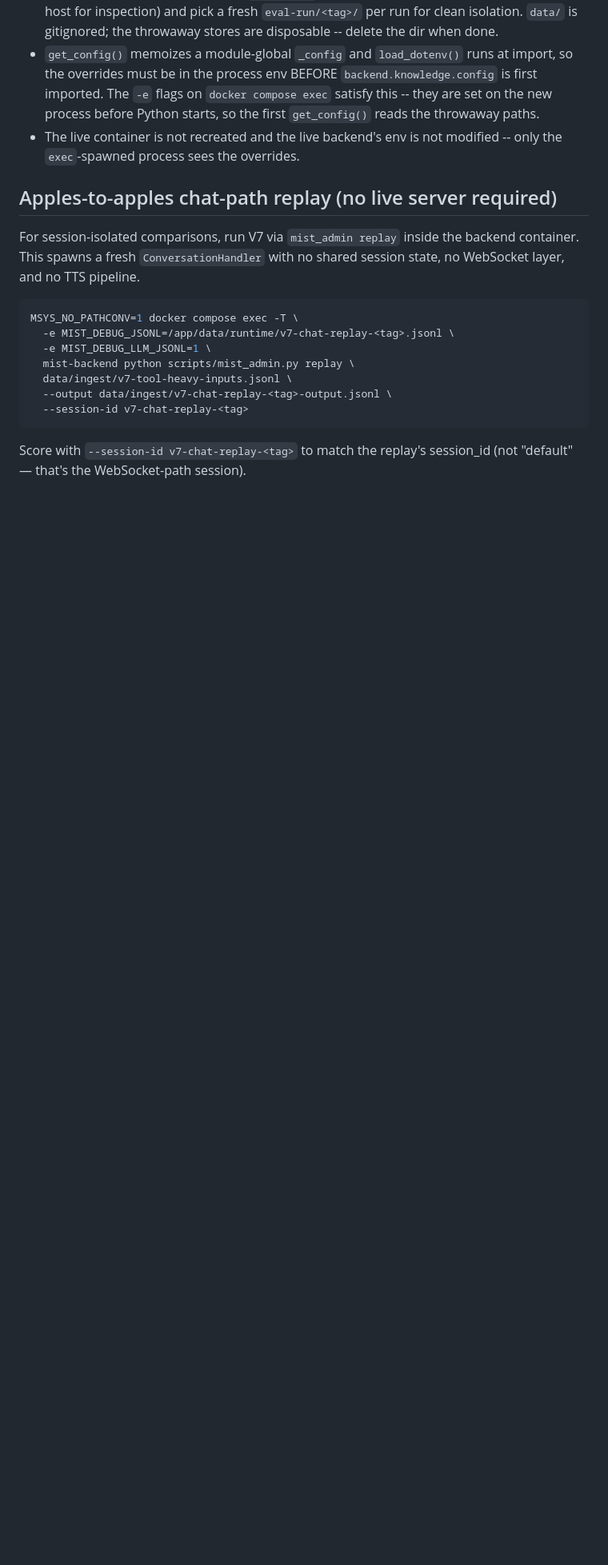
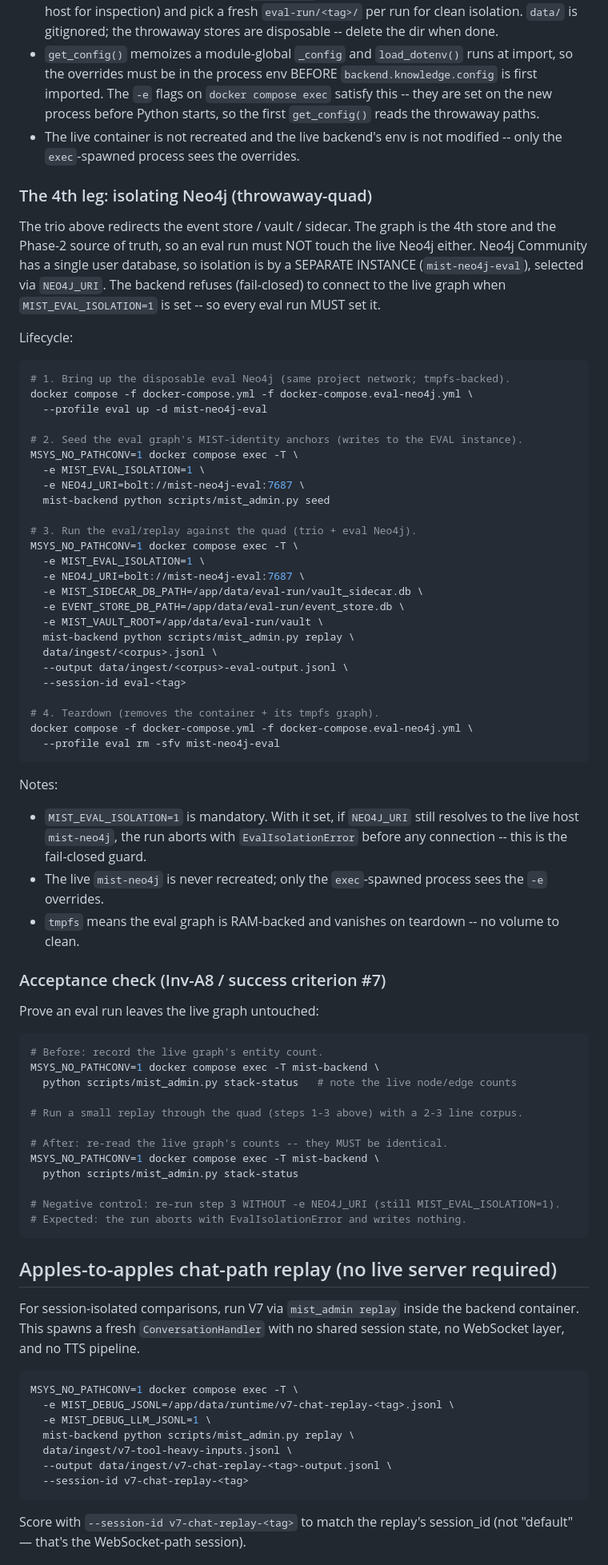
Before and after one commit to gadhiar/mist.ai, a Markdown page: scripts/eval_harness/websocket_gauntlets_runbook.md, the part around the change. Shown at 80% size. Drawn GitHub-style; blank space fills up the shorter version.

Commit message:
docs(eval): runbook throwaway-quad + eval-Neo4j lifecycle + acceptance

````diff
--- a/scripts/eval_harness/websocket_gauntlets_runbook.md
+++ b/scripts/eval_harness/websocket_gauntlets_runbook.md
@@ -224,6 +224,73 @@ Notes:
 - The live container is not recreated and the live backend's env is not
   modified -- only the `exec`-spawned process sees the overrides.
 
+### The 4th leg: isolating Neo4j (throwaway-quad)
+
+The trio above redirects the event store / vault / sidecar. The graph is the
+4th store and the Phase-2 source of truth, so an eval run must NOT touch the
+live Neo4j either. Neo4j Community has a single user database, so isolation is
+by a SEPARATE INSTANCE (`mist-neo4j-eval`), selected via `NEO4J_URI`. The
+backend refuses (fail-closed) to connect to the live graph when
+`MIST_EVAL_ISOLATION=1` is set -- so every eval run MUST set it.
+
+Lifecycle:
+
+```bash
+# 1. Bring up the disposable eval Neo4j (same project network; tmpfs-backed).
+docker compose -f docker-compose.yml -f docker-compose.eval-neo4j.yml \
+  --profile eval up -d mist-neo4j-eval
+
+# 2. Seed the eval graph's MIST-identity anchors (writes to the EVAL instance).
+MSYS_NO_PATHCONV=1 docker compose exec -T \
+  -e MIST_EVAL_ISOLATION=1 \
+  -e NEO4J_URI=bolt://mist-neo4j-eval:7687 \
+  mist-backend python scripts/mist_admin.py seed
+
+# 3. Run the eval/replay against the quad (trio + eval Neo4j).
+MSYS_NO_PATHCONV=1 docker compose exec -T \
+  -e MIST_EVAL_ISOLATION=1 \
+  -e NEO4J_URI=bolt://mist-neo4j-eval:7687 \
+  -e MIST_SIDECAR_DB_PATH=/app/data/eval-run/vault_sidecar.db \
+  -e EVENT_STORE_DB_PATH=/app/data/eval-run/event_store.db \
+  -e MIST_VAULT_ROOT=/app/data/eval-run/vault \
+  mist-backend python scripts/mist_admin.py replay \
+  data/ingest/<corpus>.jsonl \
+  --output data/ingest/<corpus>-eval-output.jsonl \
+  --session-id eval-<tag>
+
+# 4. Teardown (removes the container + its tmpfs graph).
+docker compose -f docker-compose.yml -f docker-compose.eval-neo4j.yml \
+  --profile eval rm -sfv mist-neo4j-eval
+```
+
+Notes:
+- `MIST_EVAL_ISOLATION=1` is mandatory. With it set, if `NEO4J_URI` still
+  resolves to the live host `mist-neo4j`, the run aborts with
+  `EvalIsolationError` before any connection -- this is the fail-closed guard.
+- The live `mist-neo4j` is never recreated; only the `exec`-spawned process
+  sees the `-e` overrides.
+- `tmpfs` means the eval graph is RAM-backed and vanishes on teardown -- no
+  volume to clean.
+
+### Acceptance check (Inv-A8 / success criterion #7)
+
+Prove an eval run leaves the live graph untouched:
+
+```bash
+# Before: record the live graph's entity count.
+MSYS_NO_PATHCONV=1 docker compose exec -T mist-backend \
+  python scripts/mist_admin.py stack-status   # note the live node/edge counts
+
+# Run a small replay through the quad (steps 1-3 above) with a 2-3 line corpus.
+
+# After: re-read the live graph's counts -- they MUST be identical.
+MSYS_NO_PATHCONV=1 docker compose exec -T mist-backend \
+  python scripts/mist_admin.py stack-status
+
+# Negative control: re-run step 3 WITHOUT -e NEO4J_URI (still MIST_EVAL_ISOLATION=1).
+# Expected: the run aborts with EvalIsolationError and writes nothing.
+```
+
 ## Apples-to-apples chat-path replay (no live server required)
 
 For session-isolated comparisons, run V7 via `mist_admin replay`
````
